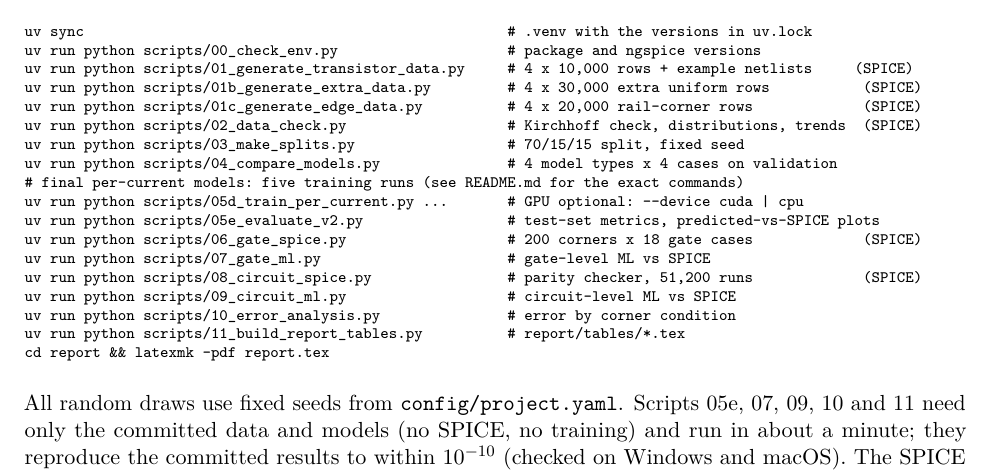
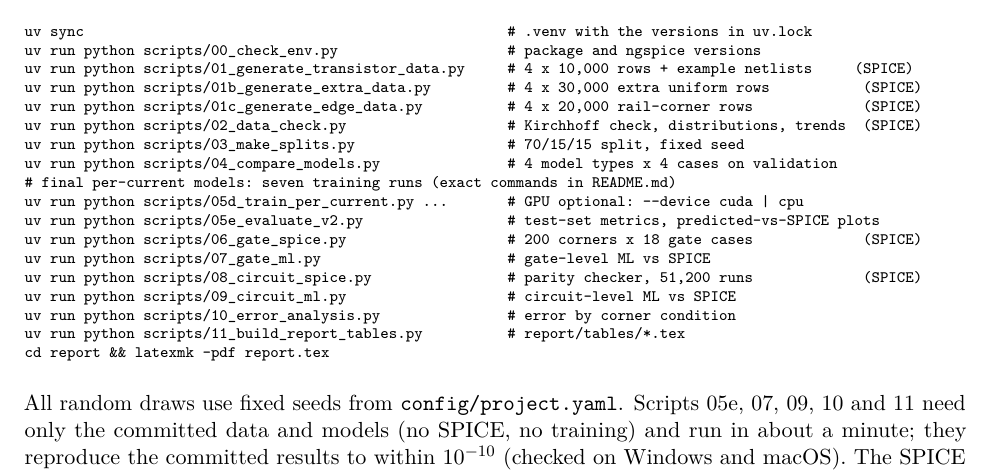
Before and after one commit to Manas-Inamdar/dvd_project, a LaTeX document (report/report.tex, which reads report/sections/C_reproduce.tex): part of page 24 of 24, cut so that both start at the same text. Compiled offline with pdfLaTeX.

Commit message:
report: fix number of training runs

```diff
--- a/report/sections/C_reproduce.tex
+++ b/report/sections/C_reproduce.tex
@@ -11,7 +11,7 @@ uv run python scripts/01c_generate_edge_data.py          # 4 x 20,000 rail-corne
 uv run python scripts/02_data_check.py                   # Kirchhoff check, distributions, trends  (SPICE)
 uv run python scripts/03_make_splits.py                  # 70/15/15 split, fixed seed
 uv run python scripts/04_compare_models.py               # 4 model types x 4 cases on validation
-# final per-current models: five training runs (see README.md for the exact commands)
+# final per-current models: seven training runs (exact commands in README.md)
 uv run python scripts/05d_train_per_current.py ...       # GPU optional: --device cuda | cpu
 uv run python scripts/05e_evaluate_v2.py                 # test-set metrics, predicted-vs-SPICE plots
 uv run python scripts/06_gate_spice.py                   # 200 corners x 18 gate cases             (SPICE)
```
